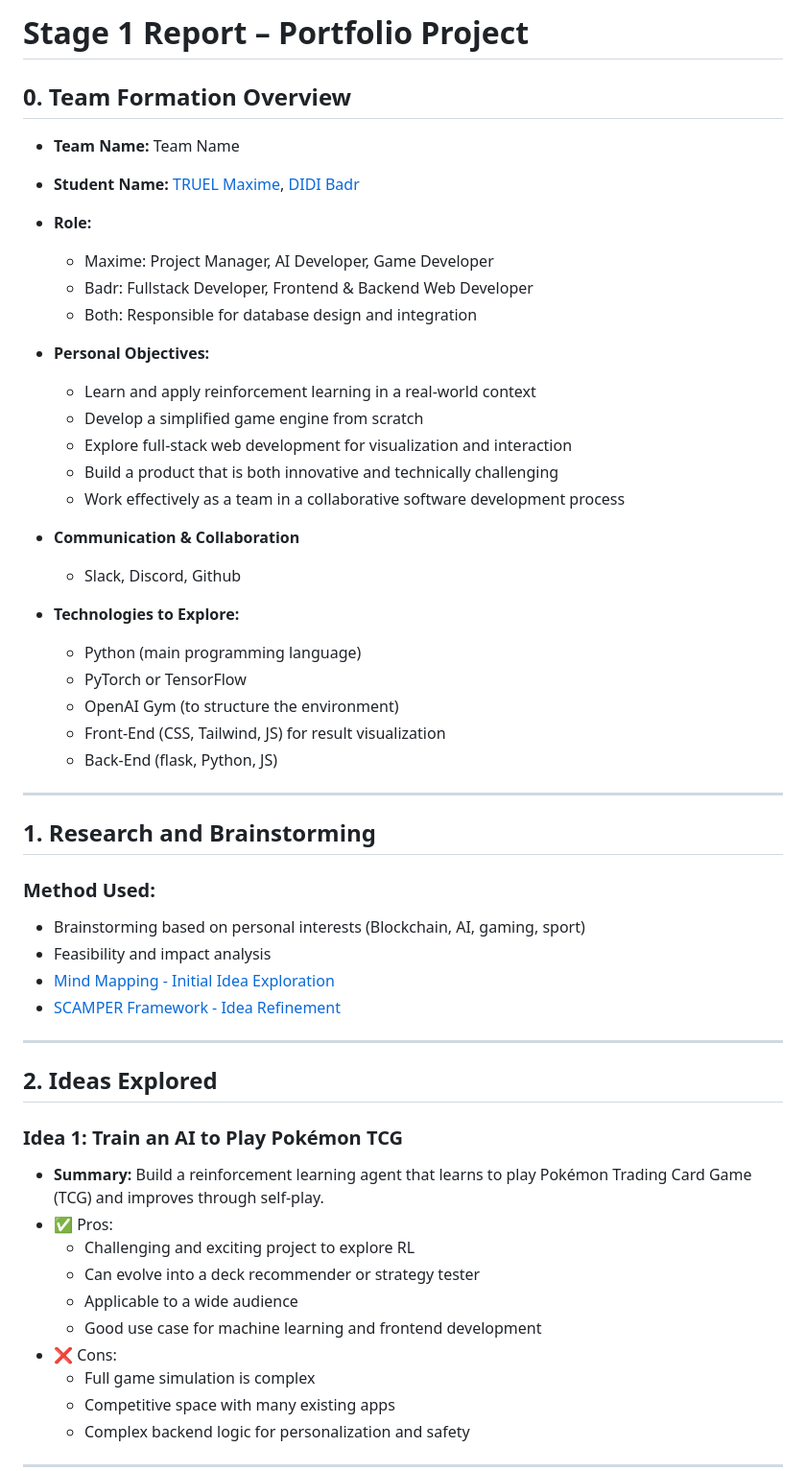
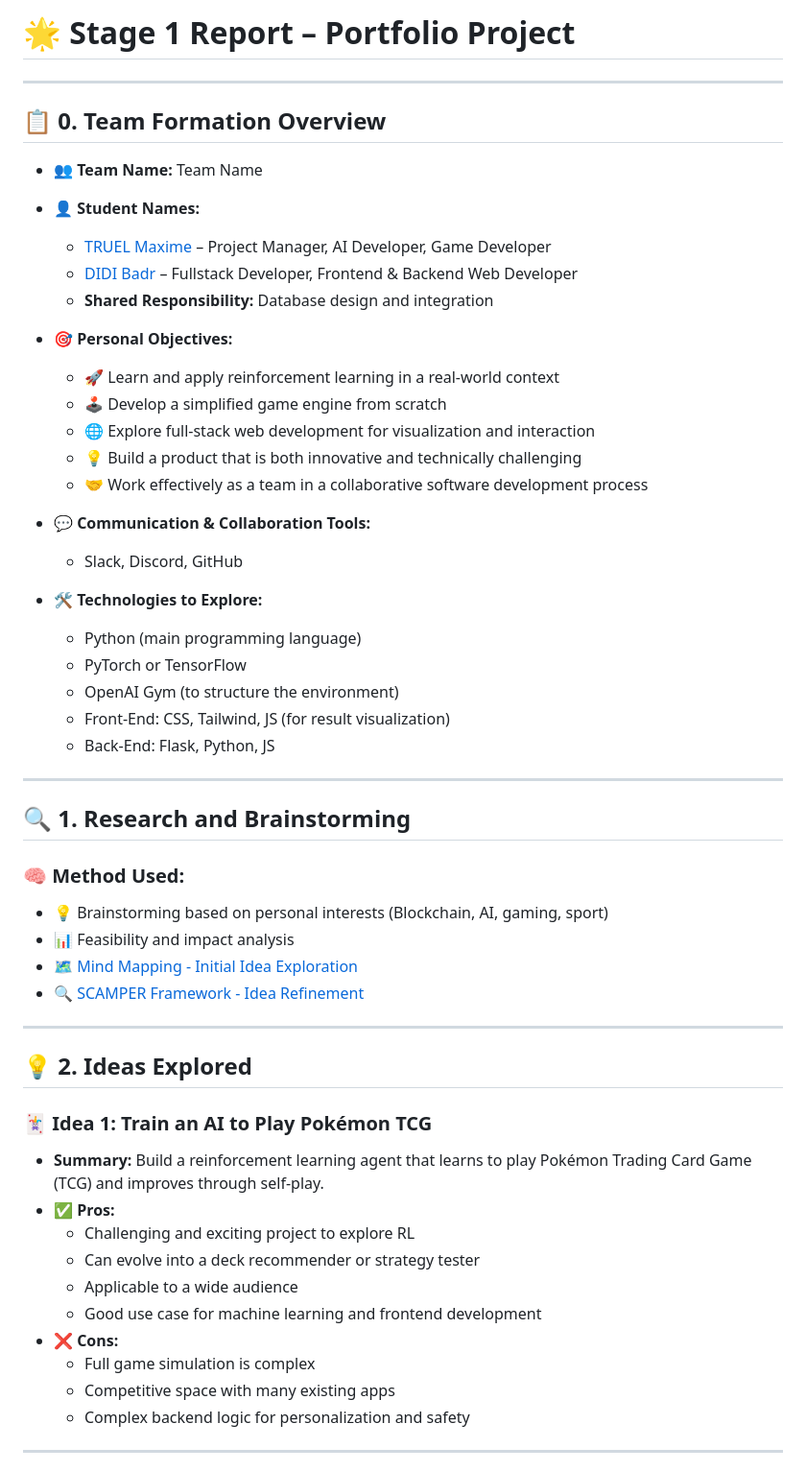
Before and after one commit to MaKSiiMe/Portfolio, a Markdown page: Stage1/Stage_1_report.md, the part around one of its changes. Shown at 96% size. Rendered like a GitHub page.

```diff
--- a/Stage1/Stage_1_report.md
+++ b/Stage1/Stage_1_report.md
@@ -1,55 +1,55 @@
-# Stage 1 Report – Portfolio Project
+# 🌟 Stage 1 Report – Portfolio Project
 
-## 0. Team Formation Overview
+---
 
-- **Team Name:** Team Name
+## 📋 0. Team Formation Overview
 
-- **Student Name:** [TRUEL Maxime](https://github.com/MaKSiiMe), [DIDI Badr](https://github.com/saru3450)
+- **👥 Team Name:** Team Name
 
-- **Role:**
-  - Maxime: Project Manager, AI Developer, Game Developer
-  - Badr: Fullstack Developer, Frontend & Backend Web Developer
-  - Both: Responsible for database design and integration
+- **👤 Student Names:**
+  - [TRUEL Maxime](https://github.com/MaKSiiMe) – Project Manager, AI Developer, Game Developer
+  - [DIDI Badr](https://github.com/saru3450) – Fullstack Developer, Frontend & Backend Web Developer
+  - **Shared Responsibility:** Database design and integration
 
-- **Personal Objectives:**
-  - Learn and apply reinforcement learning in a real-world context
-  - Develop a simplified game engine from scratch
-  - Explore full-stack web development for visualization and interaction
-  - Build a product that is both innovative and technically challenging
-  - Work effectively as a team in a collaborative software development process
+- **🎯 Personal Objectives:**
+  - 🚀 Learn and apply reinforcement learning in a real-world context
+  - 🕹️ Develop a simplified game engine from scratch
+  - 🌐 Explore full-stack web development for visualization and interaction
+  - 💡 Build a product that is both innovative and technically challenging
+  - 🤝 Work effectively as a team in a collaborative software development process
 
-- **Communication & Collaboration**
-  - Slack, Discord, Github
+- **💬 Communication & Collaboration Tools:**
+  - Slack, Discord, GitHub
 
-- **Technologies to Explore:**
+- **🛠️ Technologies to Explore:**
   - Python (main programming language)
   - PyTorch or TensorFlow
   - OpenAI Gym (to structure the environment)
-  - Front-End (CSS, Tailwind, JS) for result visualization
-  - Back-End (flask, Python, JS)
+  - Front-End: CSS, Tailwind, JS (for result visualization)
+  - Back-End: Flask, Python, JS
 
 ---
 
-## 1. Research and Brainstorming
+## 🔍 1. Research and Brainstorming
 
-### Method Used:
-- Brainstorming based on personal interests (Blockchain, AI, gaming, sport)
-- Feasibility and impact analysis
-- [Mind Mapping - Initial Idea Exploration](https://mm.tt/map/3695024987?t=tDBVLK82R3)
-- [SCAMPER Framework - Idea Refinement](https://mm.tt/map/3695079337?t=D1vzNQwlVK)
+### 🧠 Method Used:
+- 💡 Brainstorming based on personal interests (Blockchain, AI, gaming, sport)
+- 📊 Feasibility and impact analysis
+- 🗺️ [Mind Mapping - Initial Idea Exploration](https://mm.tt/map/3695024987?t=tDBVLK82R3)
+- 🔍 [SCAMPER Framework - Idea Refinement](https://mm.tt/map/3695079337?t=D1vzNQwlVK)
 
 ---
 
-## 2. Ideas Explored
+## 💡 2. Ideas Explored
 
-### Idea 1: Train an AI to Play Pokémon TCG
+### 🃏 Idea 1: Train an AI to Play Pokémon TCG
 - **Summary:** Build a reinforcement learning agent that learns to play Pokémon Trading Card Game (TCG) and improves through self-play.
-- ✅ Pros:
+- ✅ **Pros:**
   - Challenging and exciting project to explore RL
   - Can evolve into a deck recommender or strategy tester
   - Applicable to a wide audience
   - Good use case for machine learning and frontend development
-- ❌ Cons:
+- ❌ **Cons:**
   - Full game simulation is complex
   - Competitive space with many existing apps
   - Complex backend logic for personalization and safety
```
Also changed, not shown: other parts of Stage1/Stage_1_report.md (+14 -16 lines), Stage2/Project_Charter.md (+28 -26 lines).
